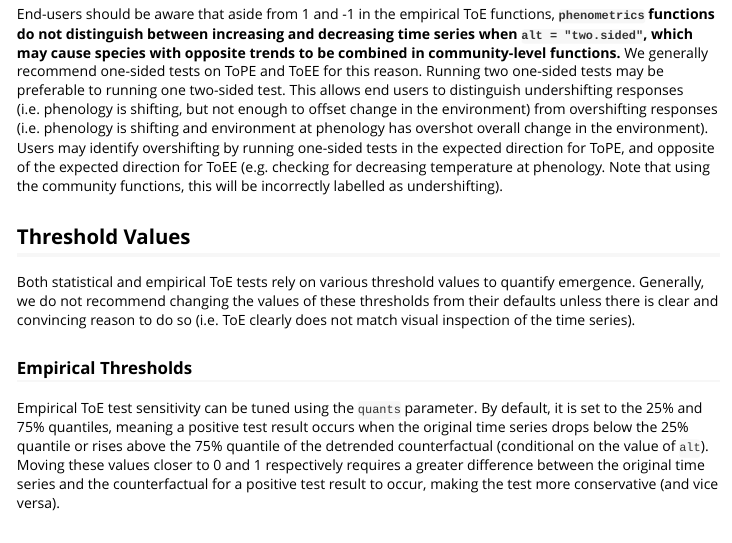
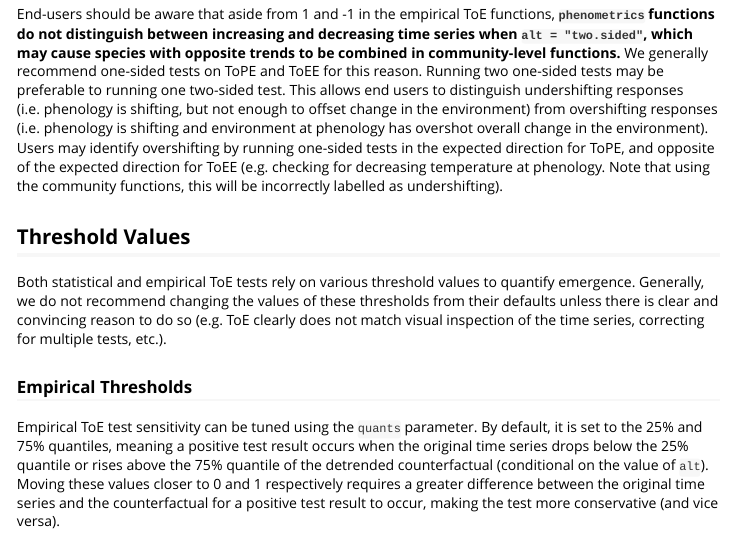
Before and after one commit to reidsteele2/phenometrics, an R Markdown document (vignettes/phenometrics-optionality.Rmd): the page in a window 1100 px wide, from 9060 px down. Rendered offline with R 4.5, knitr and Pandoc, with nearby package versions; some code elsewhere in the file could not run offline; long lines of code are wrapped.

Commit message:
publication update

```diff
--- a/vignettes/phenometrics-optionality.Rmd
+++ b/vignettes/phenometrics-optionality.Rmd
@@ -275,7 +275,7 @@ End-users should be aware that aside from 1 and -1 in the empirical ToE function
 
 ## Threshold Values
 
-Both statistical and empirical ToE tests rely on various threshold values to quantify emergence. Generally, we do not recommend changing the values of these thresholds from their defaults unless there is clear and convincing reason to do so (i.e. ToE clearly does not match visual inspection of the time series).
+Both statistical and empirical ToE tests rely on various threshold values to quantify emergence. Generally, we do not recommend changing the values of these thresholds from their defaults unless there is clear and convincing reason to do so (e.g. ToE clearly does not match visual inspection of the time series, correcting for multiple tests, etc.).
 
 ### Empirical Thresholds
 
```
Also changed, not shown: 3 other files.
